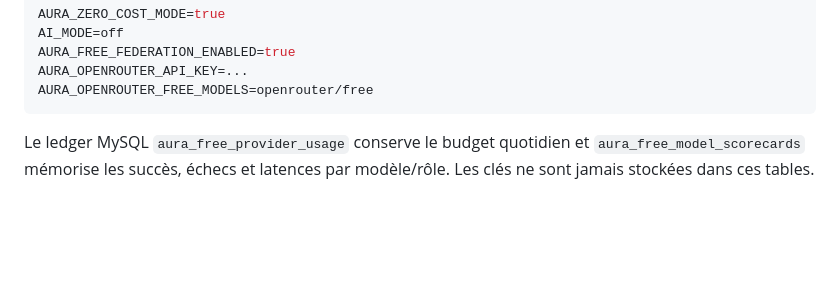
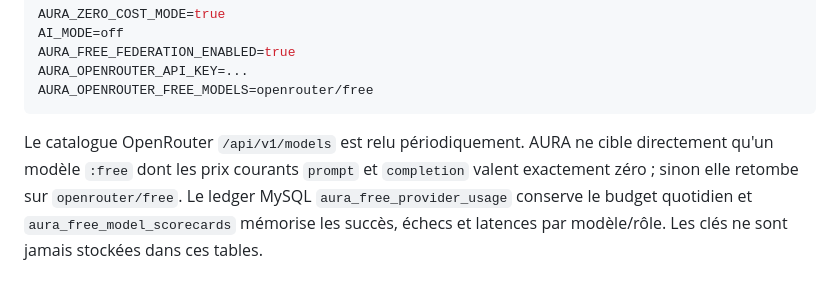
Before and after one commit to XDSawyerLoL/Auralive, a Markdown page: cloud-node/README.md, the part around the change. Drawn GitHub-style; blank space fills up the shorter version.

Commit message:
docs(cloud): explain live zero-price proof and adaptive routing

````diff
--- a/cloud-node/README.md
+++ b/cloud-node/README.md
@@ -142,4 +142,4 @@ AURA_OPENROUTER_API_KEY=...
 AURA_OPENROUTER_FREE_MODELS=openrouter/free
 ```
 
-Le ledger MySQL `aura_free_provider_usage` conserve le budget quotidien et `aura_free_model_scorecards` mémorise les succès, échecs et latences par modèle/rôle. Les clés ne sont jamais stockées dans ces tables.
+Le catalogue OpenRouter `/api/v1/models` est relu périodiquement. AURA ne cible directement qu'un modèle `:free` dont les prix courants `prompt` et `completion` valent exactement zéro ; sinon elle retombe sur `openrouter/free`. Le ledger MySQL `aura_free_provider_usage` conserve le budget quotidien et `aura_free_model_scorecards` mémorise les succès, échecs et latences par modèle/rôle. Les clés ne sont jamais stockées dans ces tables.
````
